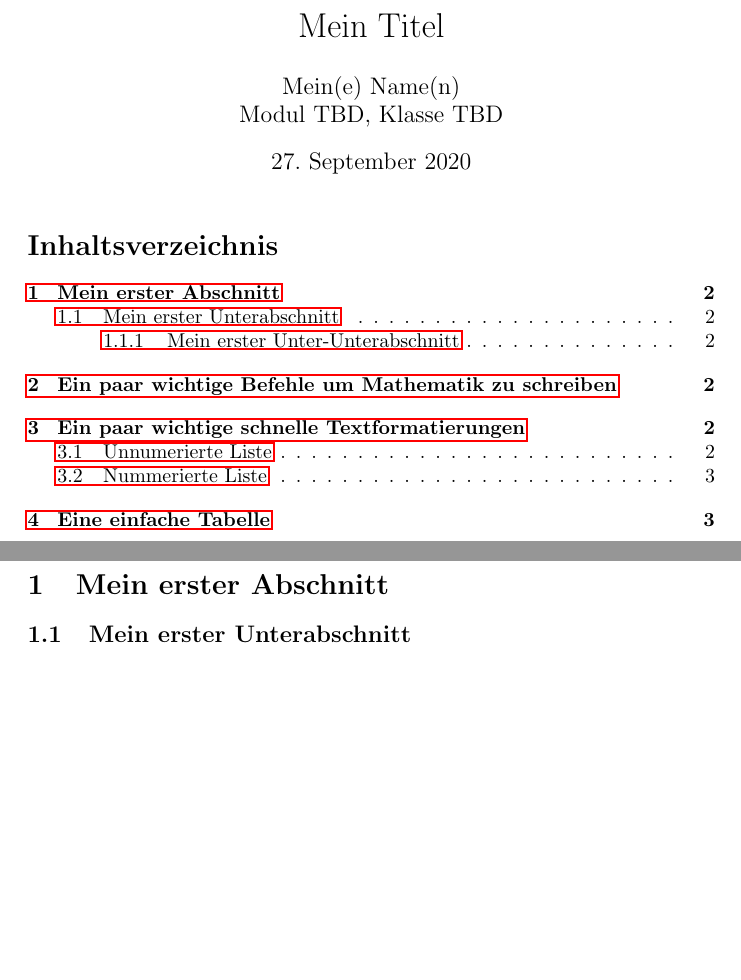
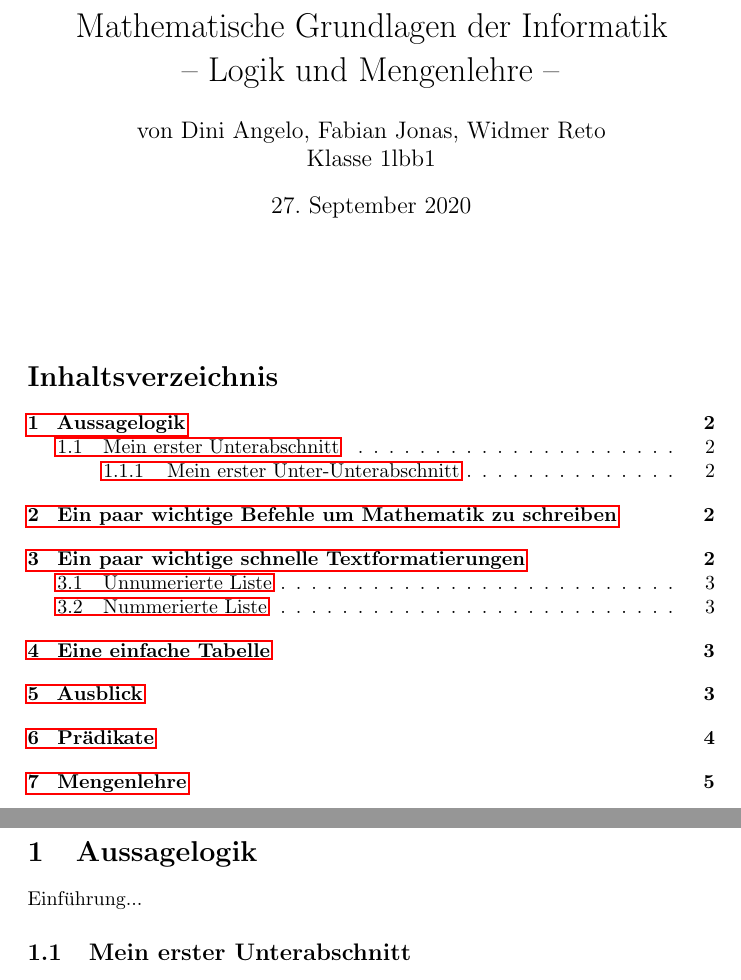
Before and after one commit to FinalAngel/school-mgli, a LaTeX document (template.tex, which reads src/aussagenlogik.tex): two parts of pages 1 and 2 of 3 before the commit and two parts of pages 1 and 2 of 5 after it, joined at a grey line, cut at the place of the change, the shorter picture padded with empty space. Compiled offline with pdfLaTeX.

Commit message:
some alignments and split templates

```diff
--- a/src/content.tex
+++ b/src/aussagenlogik.tex
@@ -1,5 +1,8 @@
-\newpage % erzwingt einen Seitenumbruch
-\section{Mein erster Abschnitt}
+\newpage
+
+\section{Aussagelogik}
+
+Einführung...
 
 \subsection{Mein erster Unterabschnitt}
 
--- a/template.tex
+++ b/template.tex
@@ -17,14 +10,15 @@
 \usepackage{hyperref}
 \usepackage{microtype}
 
-\setlength\parindent{0pt} % keine Textparagraph-Einrückung in diesem Dokument, da ich das nicht mag :-)
+\setlength\parindent{0pt}
 
-\title{Mein Titel}
-%\subtitle{Mein Untertitel} % Bei der Dokumentklasse ''book''
-\author{Mein(e) Name(n) \\ Modul TBD, Klasse TBD}
-\date{\today} % Hier kann auch das ''\today'' durch ein fixes Datum ersetzt werden
+\title{Mathematische Grundlagen der Informatik \\ – Logik und Mengenlehre –}
+\author{von Dini Angelo, Fabian Jonas, Widmer Reto \\ Klasse 1lbb1}
+\date{\today}
 
 \begin{document}
+
 \maketitle
+\vspace{10mm}
 \tableofcontents
 
```
Also changed, not shown: src/mengenlehre.tex (added, +5 -0 lines), src/praedikate.tex (added, +5 -0 lines), template.tex (11 more changed lines).
